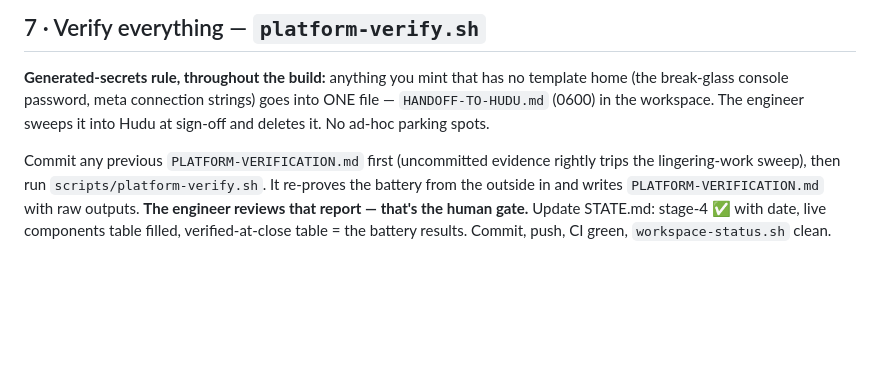
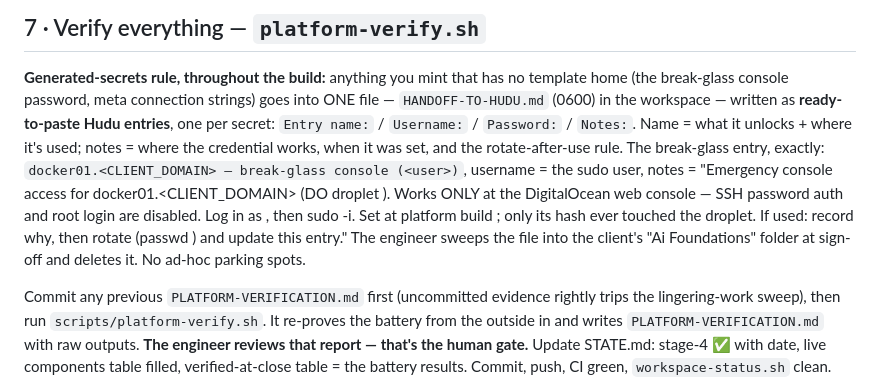
Before and after one commit to trevorjordan1-gmail/claude-terminal, a Markdown page: templates/PLATFORM-BUILD.md, the part around the change. Rendered like a GitHub page; blank space fills up the shorter version.

Commit message:
docs(templates): HANDOFF-TO-HUDU entries are ready-to-paste (name/username/password/notes); break-glass entry spec defined exactly
Co-Authored-By: Claude Fable 5 <noreply@anthropic.com>
Claude-Session: https://claude.ai/code/session_01DXauUM22Hipm5segvwafFX

```diff
--- a/templates/PLATFORM-BUILD.md
+++ b/templates/PLATFORM-BUILD.md
@@ -130,8 +130,17 @@ postgres/template1 from PUBLIC) — runs once on empty PGDATA only.
 
 **Generated-secrets rule, throughout the build:** anything you mint that has no template
 home (the break-glass console password, meta connection strings) goes into ONE file —
-`HANDOFF-TO-HUDU.md` (0600) in the workspace. The engineer sweeps it into Hudu at sign-off
-and deletes it. No ad-hoc parking spots.
+`HANDOFF-TO-HUDU.md` (0600) in the workspace — written as **ready-to-paste Hudu entries**,
+one per secret: `Entry name:` / `Username:` / `Password:` / `Notes:`. Name = what it
+unlocks + where it's used; notes = where the credential works, when it was set, and the
+rotate-after-use rule. The break-glass entry, exactly:
+`docker01.<CLIENT_DOMAIN> — break-glass console (<user>)`, username = the sudo user,
+notes = "Emergency console access for docker01.<CLIENT_DOMAIN> (DO droplet <id>). Works
+ONLY at the DigitalOcean web console — SSH password auth and root login are disabled.
+Log in as <user>, then sudo -i. Set at platform build <date>; only its hash ever touched
+the droplet. If used: record why, then rotate (passwd <user>) and update this entry."
+The engineer sweeps the file into the client's "Ai Foundations" folder at sign-off and
+deletes it. No ad-hoc parking spots.
 
 Commit any previous `PLATFORM-VERIFICATION.md` first (uncommitted evidence rightly trips
 the lingering-work sweep), then run `scripts/platform-verify.sh`. It re-proves the battery
```
